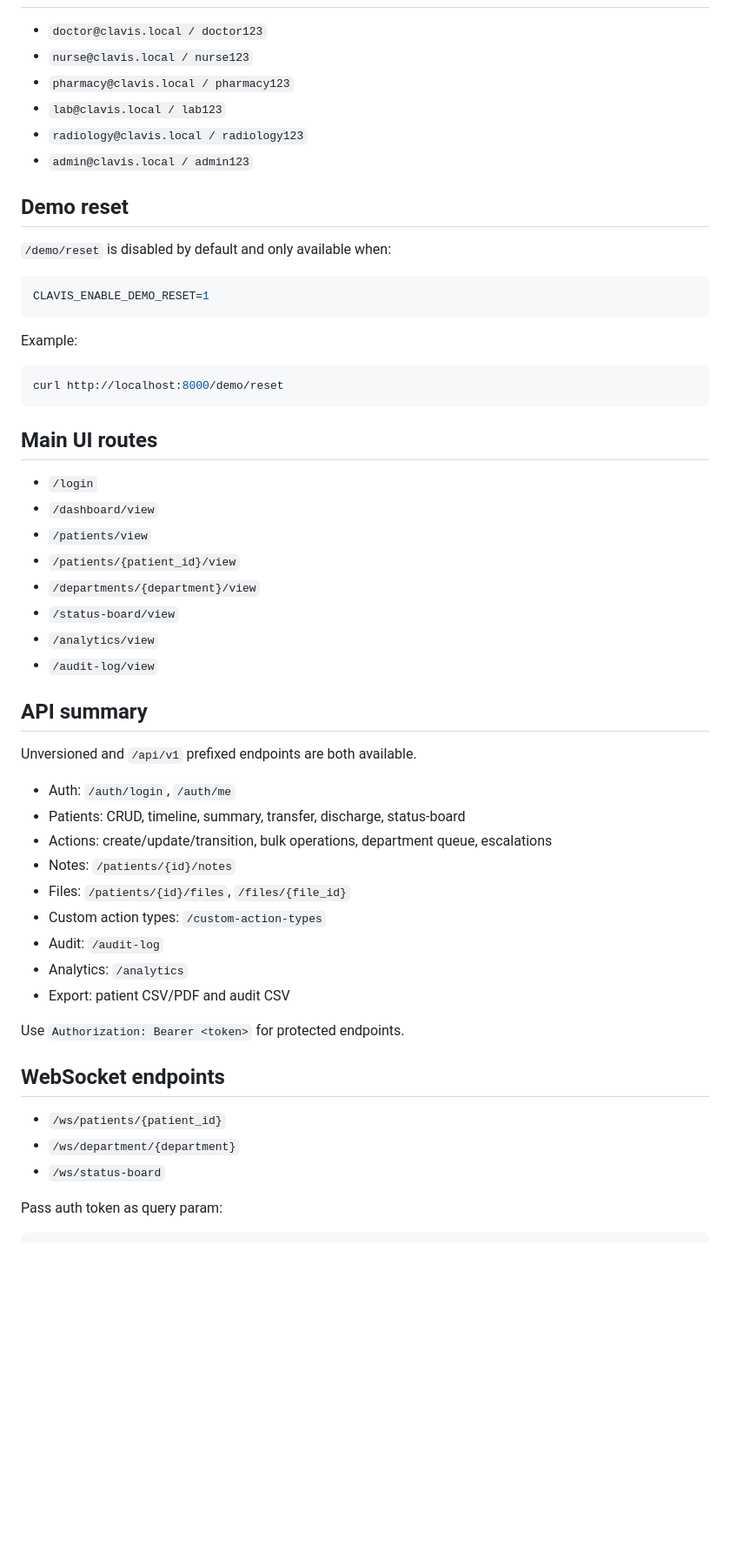
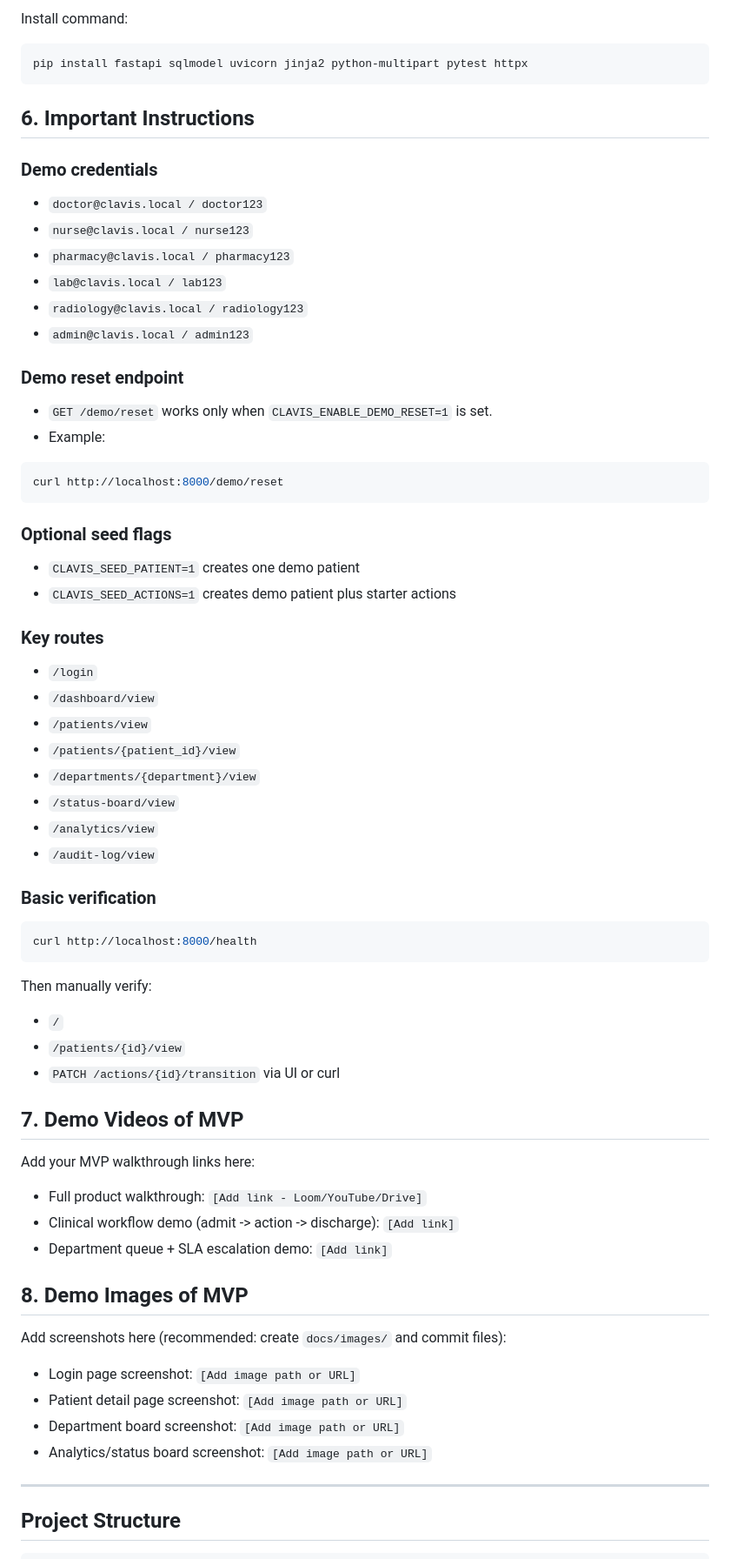
Before and after one commit to Suh7s/Clavis, a Markdown page: README.md, the part around one of its changes. Shown at 87% size. Rendered like a GitHub page; blank space fills up the shorter version.

````diff
--- a/README.md
+++ b/README.md
@@ -80,4 +74,12 @@ CLAVIS_ENABLE_DEMO_RESET=1 python3 -m uvicorn main:app --reload --port 8000
 
+Install command:
+```bash
+pip install fastapi sqlmodel uvicorn jinja2 python-multipart pytest httpx
+```
+
+## 6. Important Instructions
+
+### Demo credentials
 - `doctor@clavis.local / doctor123`
 - `nurse@clavis.local / nurse123`
 - `pharmacy@clavis.local / pharmacy123`
@@ -85,22 +87,18 @@ CLAVIS_ENABLE_DEMO_RESET=1 python3 -m uvicorn main:app --reload --port 8000
 - `radiology@clavis.local / radiology123`
 - `admin@clavis.local / admin123`
 
-## Demo reset
-
-`/demo/reset` is disabled by default and only available when:
-
-```bash
-CLAVIS_ENABLE_DEMO_RESET=1
-```
-
-Example:
-
+### Demo reset endpoint
+- `GET /demo/reset` works only when `CLAVIS_ENABLE_DEMO_RESET=1` is set.
+- Example:
 ```bash
 curl http://localhost:8000/demo/reset
 ```
 
-## Main UI routes
+### Optional seed flags
+- `CLAVIS_SEED_PATIENT=1` creates one demo patient
+- `CLAVIS_SEED_ACTIONS=1` creates demo patient plus starter actions
 
+### Key routes
 - `/login`
 - `/dashboard/view`
 - `/patients/view`
@@ -110,28 +108,32 @@ curl http://localhost:8000/demo/reset
 - `/analytics/view`
 - `/audit-log/view`
 
-## API summary
+### Basic verification
+```bash
+curl http://localhost:8000/health
+```
+Then manually verify:
+- `/`
+- `/patients/{id}/view`
+- `PATCH /actions/{id}/transition` via UI or curl
 
-Unversioned and `/api/v1` prefixed endpoints are both available.
+## 7. Demo Videos of MVP
 
-- Auth: `/auth/login`, `/auth/me`
-- Patients: CRUD, timeline, summary, transfer, discharge, status-board
-- Actions: create/update/transition, bulk operations, department queue, escalations
-- Notes: `/patients/{id}/notes`
-- Files: `/patients/{id}/files`, `/files/{file_id}`
-- Custom action types: `/custom-action-types`
-- Audit: `/audit-log`
-- Analytics: `/analytics`
-- Export: patient CSV/PDF and audit CSV
+Add your MVP walkthrough links here:
+- Full product walkthrough: `[Add link - Loom/YouTube/Drive]`
+- Clinical workflow demo (admit -> action -> discharge): `[Add link]`
+- Department queue + SLA escalation demo: `[Add link]`
 
-Use `Authorization: Bearer <token>` for protected endpoints.
+## 8. Demo Images of MVP
 
-## WebSocket endpoints
+Add screenshots here (recommended: create `docs/images/` and commit files):
+- Login page screenshot: `[Add image path or URL]`
+- Patient detail page screenshot: `[Add image path or URL]`
+- Department board screenshot: `[Add image path or URL]`
+- Analytics/status board screenshot: `[Add image path or URL]`
 
-- `/ws/patients/{patient_id}`
-- `/ws/department/{department}`
-- `/ws/status-board`
+---
 
-Pass auth token as query param:
+## Project Structure
 
 ```text
````
Also changed, not shown: other parts of README.md (+62 -86 lines).
